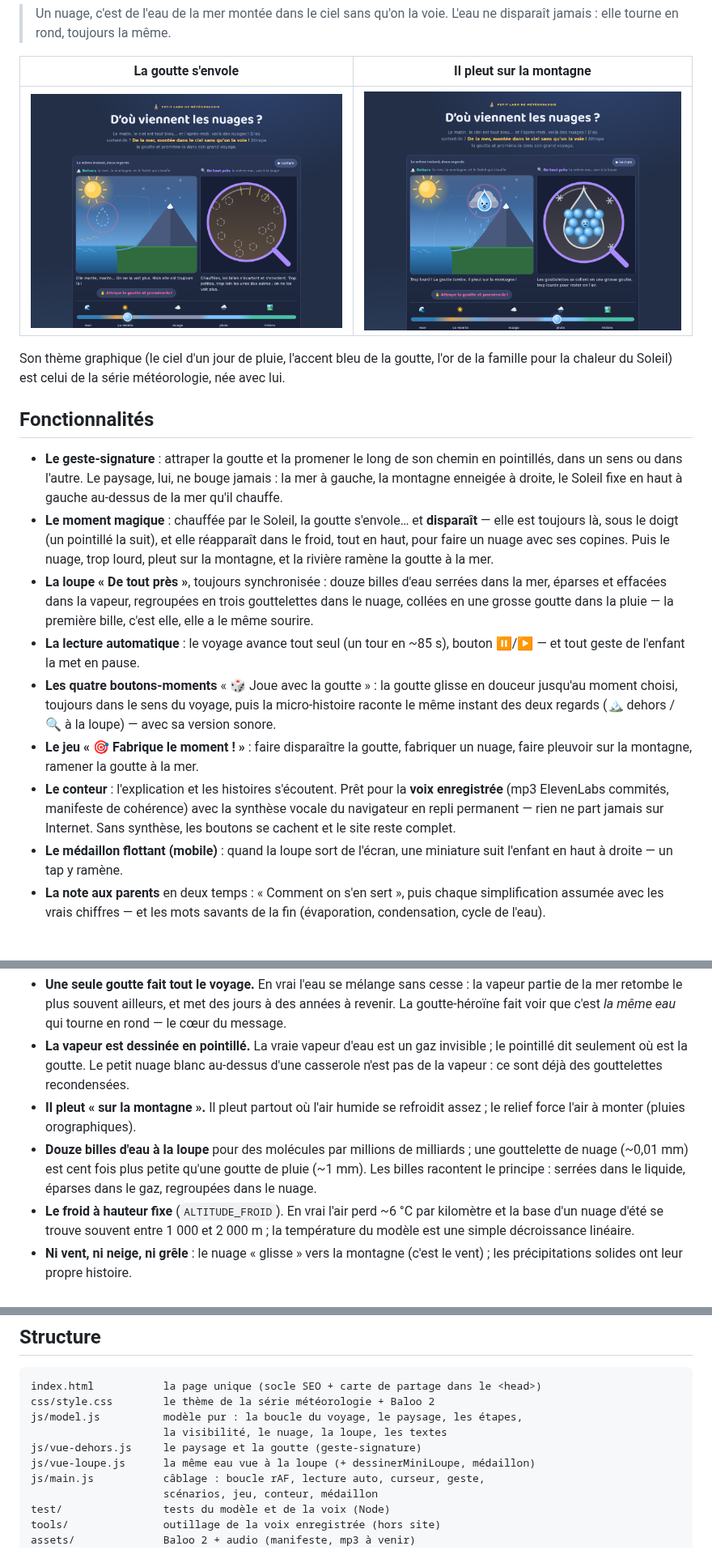
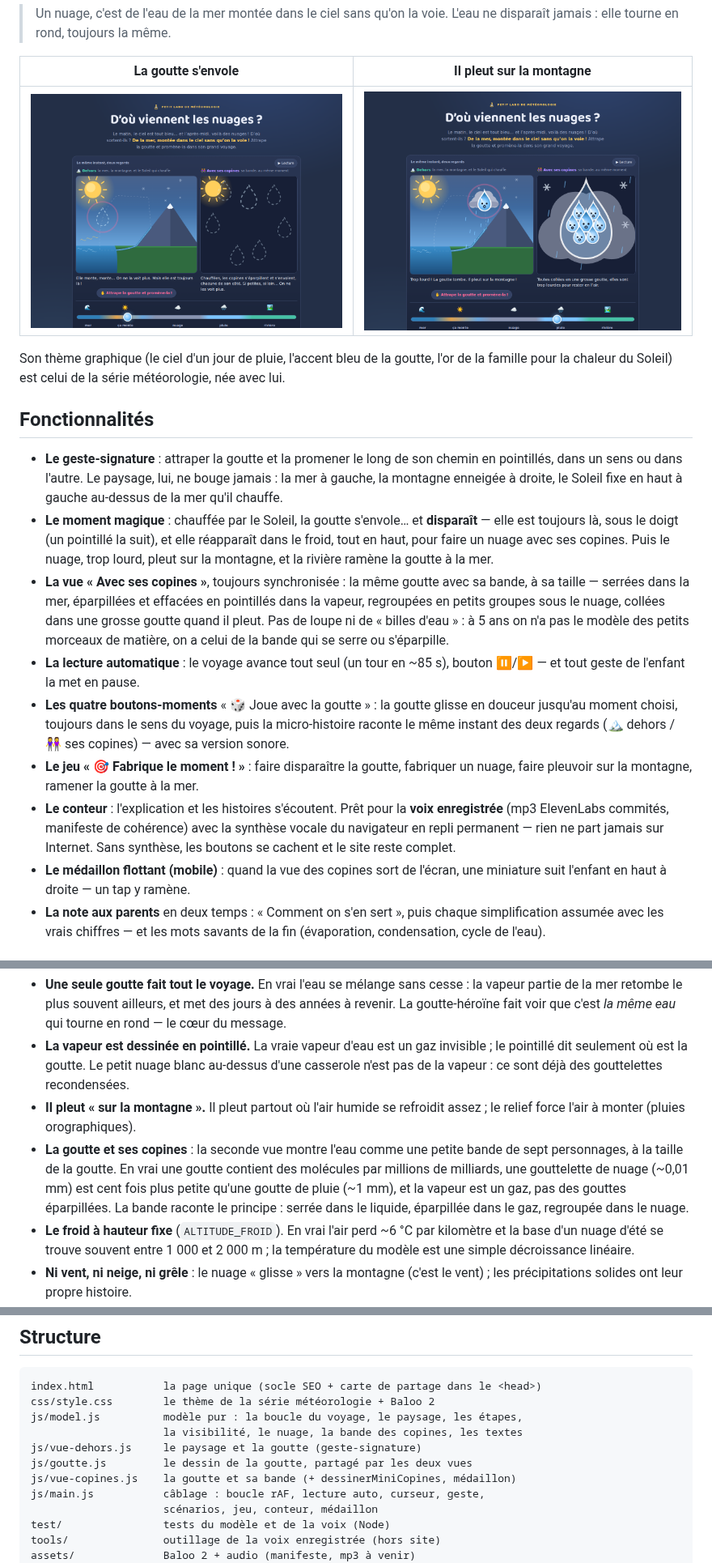
Before and after one commit to davidb-prog/d-ou-viennent-les-nuages, a Markdown page: README.md, 3 parts joined by grey strips. Shown at 81% size. Drawn GitHub-style; pictures changed too: docs/desktop-montee.png, docs/desktop-pluie.png.

```diff
--- a/README.md
+++ b/README.md
@@ -31,23 +31,25 @@ météorologie, née avec lui.
   elle réapparaît dans le froid, tout en haut, pour faire un nuage avec ses
   copines. Puis le nuage, trop lourd, pleut sur la montagne, et la rivière
   ramène la goutte à la mer.
-- **La loupe « De tout près »**, toujours synchronisée : douze billes d'eau
-  serrées dans la mer, éparses et effacées dans la vapeur, regroupées en trois
-  gouttelettes dans le nuage, collées en une grosse goutte dans la pluie — la
-  première bille, c'est elle, elle a le même sourire.
+- **La vue « Avec ses copines »**, toujours synchronisée : la même goutte avec
+  sa bande, à sa taille — serrées dans la mer, éparpillées et effacées en
+  pointillés dans la vapeur, regroupées en petits groupes sous le nuage,
+  collées dans une grosse goutte quand il pleut. Pas de loupe ni de « billes
+  d'eau » : à 5 ans on n'a pas le modèle des petits morceaux de matière, on a
+  celui de la bande qui se serre ou s'éparpille.
 - **La lecture automatique** : le voyage avance tout seul (un tour en ~85 s),
   bouton ⏸/▶ — et tout geste de l'enfant la met en pause.
 - **Les quatre boutons-moments** « 🎲 Joue avec la goutte » : la goutte glisse
   en douceur jusqu'au moment choisi, toujours dans le sens du voyage, puis la
   micro-histoire raconte le même instant des deux regards (🏔️ dehors /
-  🔍 à la loupe) — avec sa version sonore.
+  👭 ses copines) — avec sa version sonore.
 - **Le jeu « 🎯 Fabrique le moment ! »** : faire disparaître la goutte, fabriquer
   un nuage, faire pleuvoir sur la montagne, ramener la goutte à la mer.
 - **Le conteur** : l'explication et les histoires s'écoutent. Prêt pour la
   **voix enregistrée** (mp3 ElevenLabs commités, manifeste de cohérence) avec
   la synthèse vocale du navigateur en repli permanent — rien ne part jamais
   sur Internet. Sans synthèse, les boutons se cachent et le site reste complet.
-- **Le médaillon flottant (mobile)** : quand la loupe sort de l'écran, une
+- **Le médaillon flottant (mobile)** : quand la vue des copines sort de l'écran, une
   miniature suit l'enfant en haut à droite — un tap y ramène.
 - **La note aux parents** en deux temps : « Comment on s'en sert », puis chaque
   simplification assumée avec les vrais chiffres — et les mots savants de la
@@ -107,10 +109,13 @@ manifeste est vide (c'est le cas), tout passe à la synthèse. Marche à suivre
   gouttelettes recondensées.
 - **Il pleut « sur la montagne ».** Il pleut partout où l'air humide se
   refroidit assez ; le relief force l'air à monter (pluies orographiques).
-- **Douze billes d'eau à la loupe** pour des molécules par millions de
-  milliards ; une gouttelette de nuage (~0,01 mm) est cent fois plus petite
-  qu'une goutte de pluie (~1 mm). Les billes racontent le principe : serrées
-  dans le liquide, éparses dans le gaz, regroupées dans le nuage.
+- **La goutte et ses copines** : la seconde vue montre l'eau comme une petite
+  bande de sept personnages, à la taille de la goutte. En vrai une goutte
+  contient des molécules par millions de milliards, une gouttelette de nuage
+  (~0,01 mm) est cent fois plus petite qu'une goutte de pluie (~1 mm), et la
+  vapeur est un gaz, pas des gouttes éparpillées. La bande raconte le
+  principe : serrée dans le liquide, éparpillée dans le gaz, regroupée dans
+  le nuage.
 - **Le froid à hauteur fixe** (`ALTITUDE_FROID`). En vrai l'air perd ~6 °C par
   kilomètre et la base d'un nuage d'été se trouve souvent entre 1 000 et
   2 000 m ; la température du modèle est une simple décroissance linéaire.
@@ -127,9 +132,10 @@ manifeste est vide (c'est le cas), tout passe à la synthèse. Marche à suivre
 index.html           la page unique (socle SEO + carte de partage dans le <head>)
 css/style.css        le thème de la série météorologie + Baloo 2
 js/model.js          modèle pur : la boucle du voyage, le paysage, les étapes,
-                     la visibilité, le nuage, la loupe, les textes
+                     la visibilité, le nuage, la bande des copines, les textes
 js/vue-dehors.js     le paysage et la goutte (geste-signature)
-js/vue-loupe.js      la même eau vue à la loupe (+ dessinerMiniLoupe, médaillon)
+js/goutte.js         le dessin de la goutte, partagé par les deux vues
+js/vue-copines.js    la goutte et sa bande (+ dessinerMiniCopines, médaillon)
 js/main.js           câblage : boucle rAF, lecture auto, curseur, geste,
                      scénarios, jeu, conteur, médaillon
 test/                tests du modèle et de la voix (Node)
```
Also changed, not shown: CLAUDE.md (+20 -12 lines), docs/mobile-montee.png, docs/mobile-pluie.png, 12 other files.
